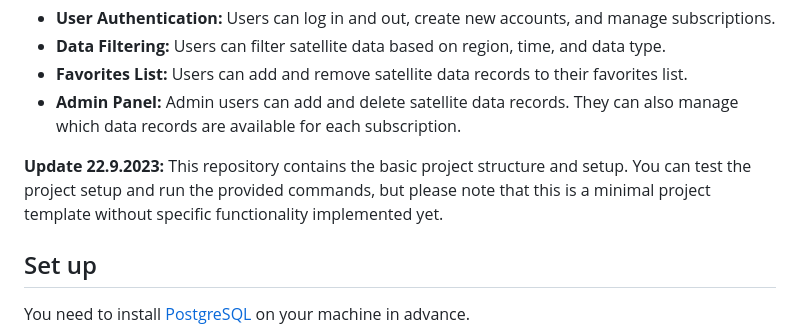
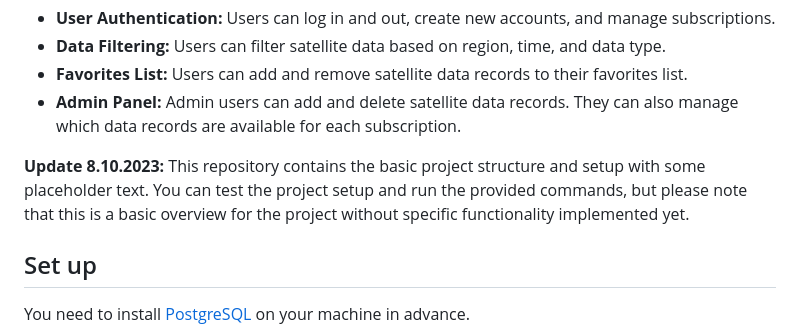
Before and after one commit to AlanenR/satellite-data-subscription-service, a Markdown page: README.md, the part around the change. Rendered like a GitHub page.

Commit message:
Update README with the current status

```diff
--- a/README.md
+++ b/README.md
@@ -8,8 +8,8 @@ The features of the application include:
 * **Favorites List:** Users can add and remove satellite data records to their favorites list.
 * **Admin Panel:** Admin users can add and delete satellite data records. They can also manage which data records are available for each subscription.
 
-**Update 22.9.2023:**
-This repository contains the basic project structure and setup. You can test the project setup and run the provided commands, but please note that this is a minimal project template without specific functionality implemented yet.
+**Update 8.10.2023:**
+This repository contains the basic project structure and setup with some placeholder text. You can test the project setup and run the provided commands, but please note that this is a basic overview for the project without specific functionality implemented yet.
 
 ## Set up
 
```
